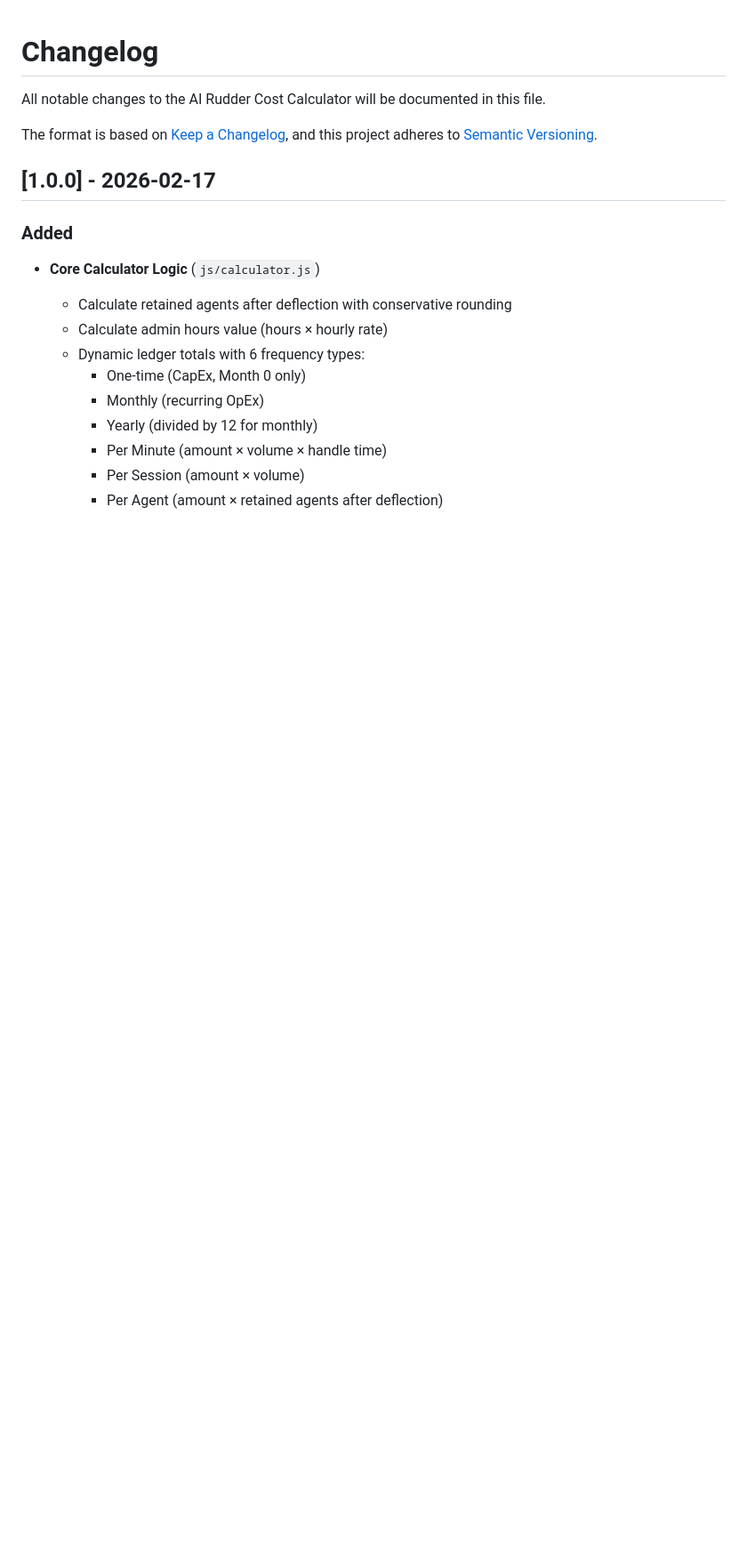
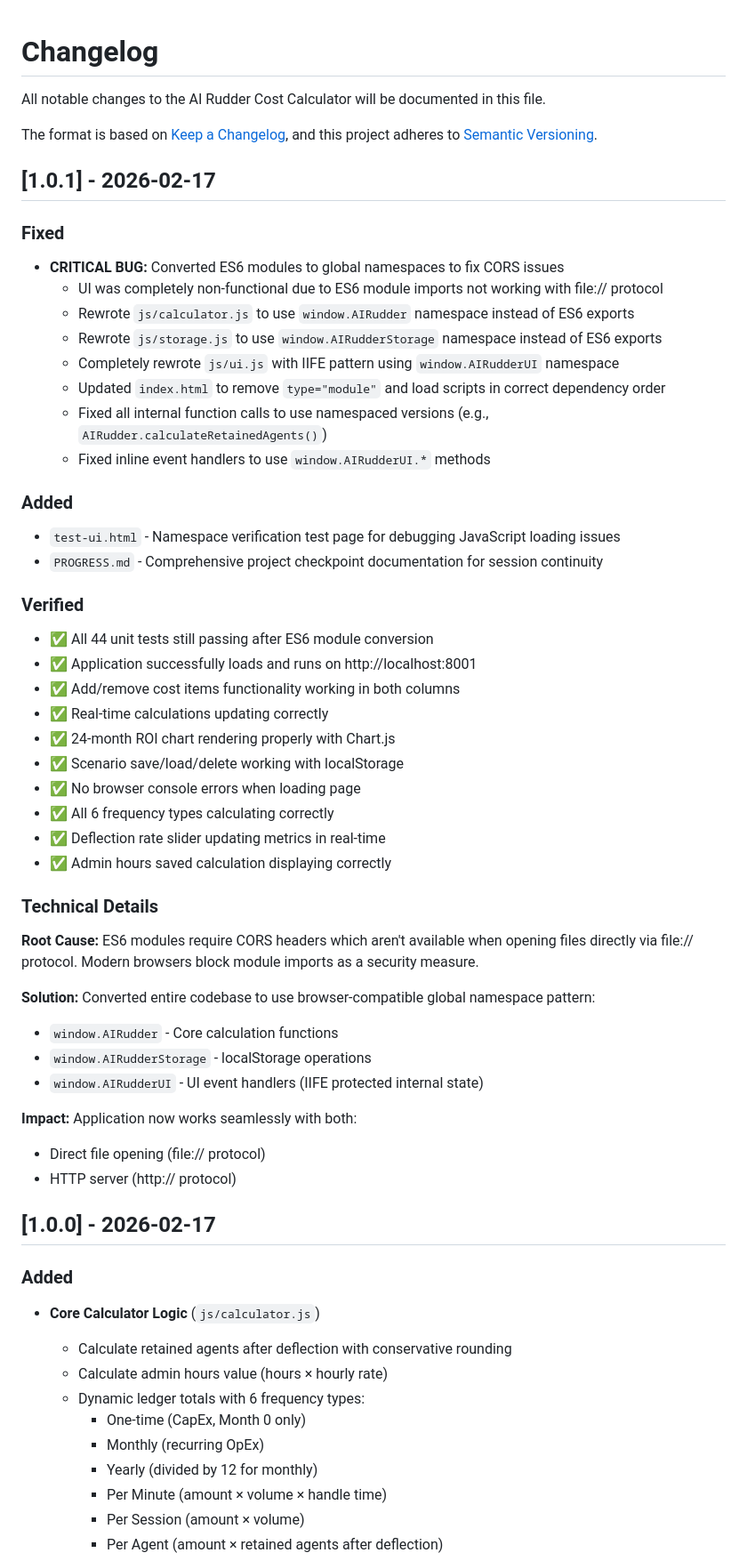
Before and after one commit to sittinonsukhaya/ai-rudder-cost-calculator, a Markdown page: CHANGELOG.md, the part around the change. Shown at 89% size. Rendered like a GitHub page; blank space fills up the shorter version.

Commit message:
docs: Update CHANGELOG.md with v1.0.1 details
Co-Authored-By: Claude Sonnet 4.5 <noreply@anthropic.com>

```diff
--- a/CHANGELOG.md
+++ b/CHANGELOG.md
@@ -4,6 +4,46 @@ All notable changes to the AI Rudder Cost Calculator will be documented in this
 
 The format is based on [Keep a Changelog](https://keepachangelog.com/en/1.0.0/),
 and this project adheres to [Semantic Versioning](https://semver.org/spec/v2.0.0.html).
+
+## [1.0.1] - 2026-02-17
+
+### Fixed
+- **CRITICAL BUG:** Converted ES6 modules to global namespaces to fix CORS issues
+  - UI was completely non-functional due to ES6 module imports not working with file:// protocol
+  - Rewrote `js/calculator.js` to use `window.AIRudder` namespace instead of ES6 exports
+  - Rewrote `js/storage.js` to use `window.AIRudderStorage` namespace instead of ES6 exports
+  - Completely rewrote `js/ui.js` with IIFE pattern using `window.AIRudderUI` namespace
+  - Updated `index.html` to remove `type="module"` and load scripts in correct dependency order
+  - Fixed all internal function calls to use namespaced versions (e.g., `AIRudder.calculateRetainedAgents()`)
+  - Fixed inline event handlers to use `window.AIRudderUI.*` methods
+
+### Added
+- `test-ui.html` - Namespace verification test page for debugging JavaScript loading issues
+- `PROGRESS.md` - Comprehensive project checkpoint documentation for session continuity
+
+### Verified
+- ✅ All 44 unit tests still passing after ES6 module conversion
+- ✅ Application successfully loads and runs on http://localhost:8001
+- ✅ Add/remove cost items functionality working in both columns
+- ✅ Real-time calculations updating correctly
+- ✅ 24-month ROI chart rendering properly with Chart.js
+- ✅ Scenario save/load/delete working with localStorage
+- ✅ No browser console errors when loading page
+- ✅ All 6 frequency types calculating correctly
+- ✅ Deflection rate slider updating metrics in real-time
+- ✅ Admin hours saved calculation displaying correctly
+
+### Technical Details
+**Root Cause:** ES6 modules require CORS headers which aren't available when opening files directly via file:// protocol. Modern browsers block module imports as a security measure.
+
+**Solution:** Converted entire codebase to use browser-compatible global namespace pattern:
+- `window.AIRudder` - Core calculation functions
+- `window.AIRudderStorage` - localStorage operations
+- `window.AIRudderUI` - UI event handlers (IIFE protected internal state)
+
+**Impact:** Application now works seamlessly with both:
+- Direct file opening (file:// protocol)
+- HTTP server (http:// protocol)
 
 ## [1.0.0] - 2026-02-17
 
```
